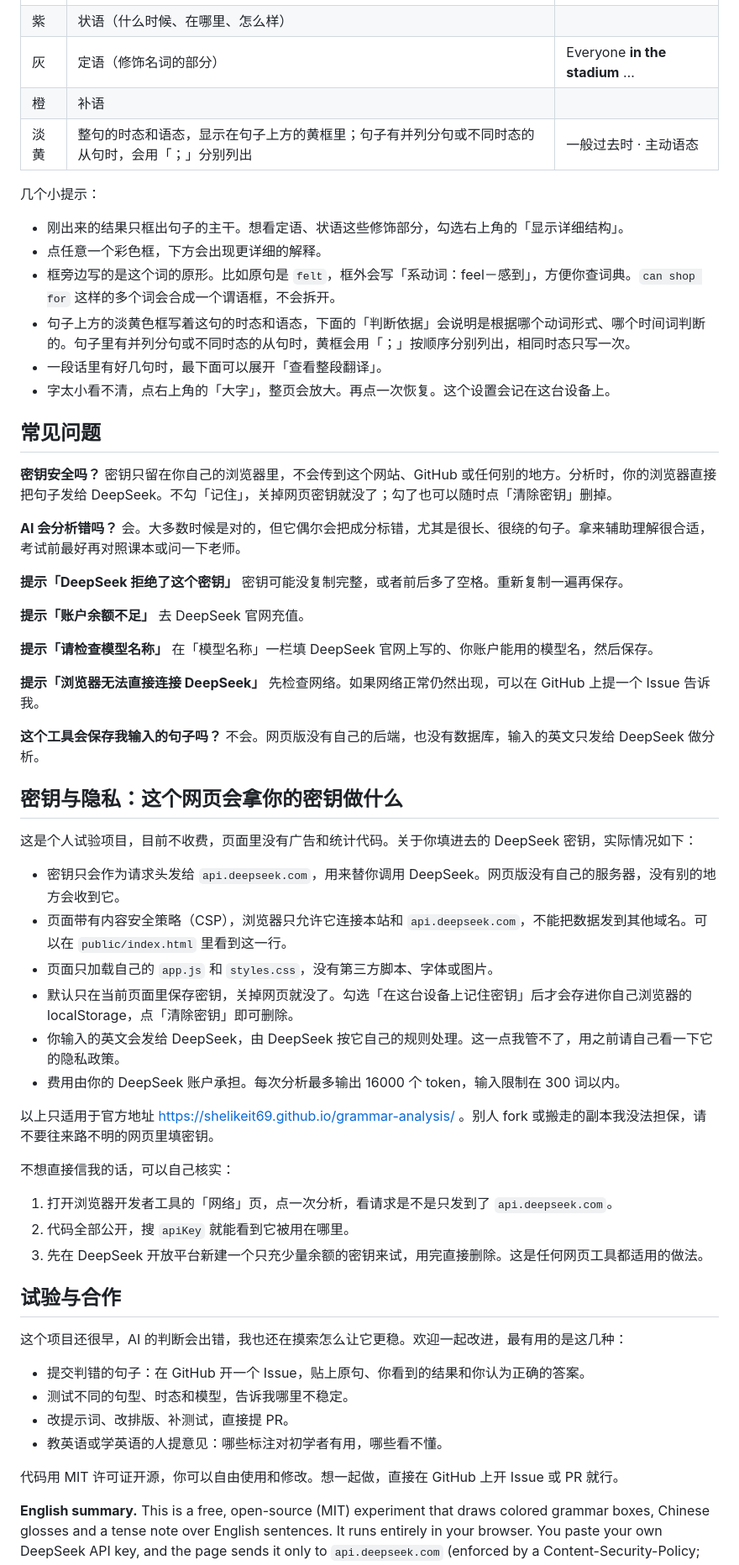
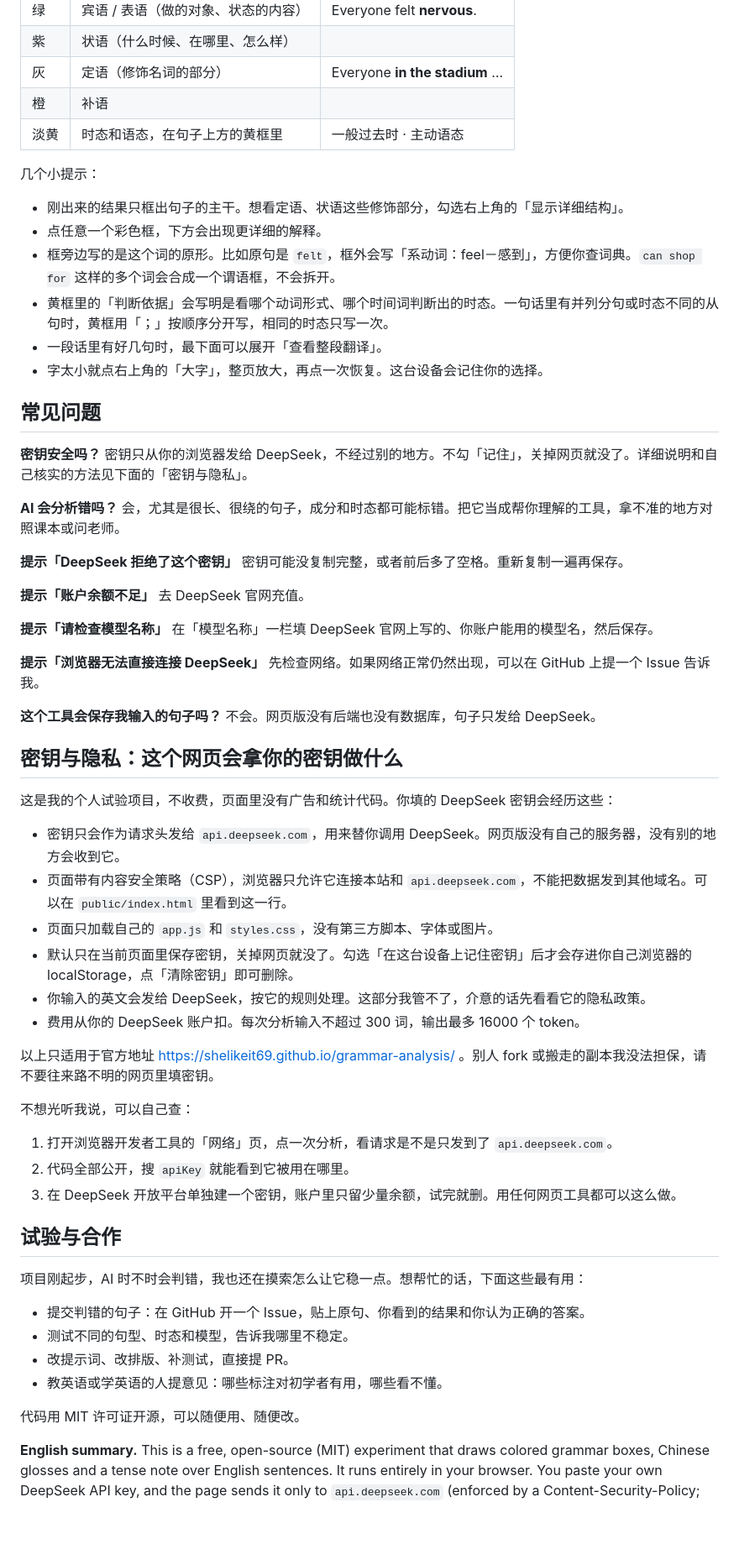
Before and after one commit to Shelikeit69/grammar-analysis, a Markdown page: README.md, the part around one of its changes. Shown at 84% size. Drawn GitHub-style; blank space fills up the shorter version.

Commit message:
docs: tighten README wording
- Shorter, plainer sentences; intro mentions the tense box.
- Remove duplicated passages: the key-safety FAQ now points to the
  privacy section; the tense table row is shortened since the tip below
  explains it.
- Drop the unverified "大多数时候是对的" claim from the accuracy FAQ.

Co-Authored-By: Claude Opus 5.5 <noreply@anthropic.com>
Claude-Session: https://claude.ai/code/session_01TUX3rMq19aFyq33AMya7fi

```diff
--- a/README.md
+++ b/README.md
@@ -42,24 +42,24 @@
 | 紫 | 状语（什么时候、在哪里、怎么样） | |
 | 灰 | 定语（修饰名词的部分） | Everyone **in the stadium** … |
 | 橙 | 补语 | |
-| 淡黄 | 整句的时态和语态，显示在句子上方的黄框里；句子有并列分句或不同时态的从句时，会用「；」分别列出 | 一般过去时 · 主动语态 |
+| 淡黄 | 时态和语态，在句子上方的黄框里 | 一般过去时 · 主动语态 |
 
 几个小提示：
 
 - 刚出来的结果只框出句子的主干。想看定语、状语这些修饰部分，勾选右上角的「显示详细结构」。
 - 点任意一个彩色框，下方会出现更详细的解释。
 - 框旁边写的是这个词的原形。比如原句是 `felt`，框外会写「系动词：feel－感到」，方便你查词典。`can shop for` 这样的多个词会合成一个谓语框，不会拆开。
-- 句子上方的淡黄色框写着这句的时态和语态，下面的「判断依据」会说明是根据哪个动词形式、哪个时间词判断的。句子里有并列分句或不同时态的从句时，黄框会用「；」按顺序分别列出，相同时态只写一次。
+- 黄框里的「判断依据」会写明是看哪个动词形式、哪个时间词判断出的时态。一句话里有并列分句或时态不同的从句时，黄框用「；」按顺序分开写，相同的时态只写一次。
 - 一段话里有好几句时，最下面可以展开「查看整段翻译」。
-- 字太小看不清，点右上角的「大字」，整页会放大。再点一次恢复。这个设置会记在这台设备上。
+- 字太小就点右上角的「大字」，整页放大，再点一次恢复。这台设备会记住你的选择。
 
 ## 常见问题
 
 **密钥安全吗？**
-密钥只留在你自己的浏览器里，不会传到这个网站、GitHub 或任何别的地方。分析时，你的浏览器直接把句子发给 DeepSeek。不勾「记住」，关掉网页密钥就没了；勾了也可以随时点「清除密钥」删掉。
+密钥只从你的浏览器发给 DeepSeek，不经过别的地方。不勾「记住」，关掉网页就没了。详细说明和自己核实的方法见下面的「密钥与隐私」。
 
 **AI 会分析错吗？**
-会。大多数时候是对的，但它偶尔会把成分标错，尤其是很长、很绕的句子。拿来辅助理解很合适，考试前最好再对照课本或问一下老师。
+会，尤其是很长、很绕的句子，成分和时态都可能标错。把它当成帮你理解的工具，拿不准的地方对照课本或问老师。
 
 **提示「DeepSeek 拒绝了这个密钥」**
 密钥可能没复制完整，或者前后多了空格。重新复制一遍再保存。
@@ -74,37 +74,37 @@
 先检查网络。如果网络正常仍然出现，可以在 GitHub 上提一个 Issue 告诉我。
 
 **这个工具会保存我输入的句子吗？**
-不会。网页版没有自己的后端，也没有数据库，输入的英文只发给 DeepSeek 做分析。
+不会。网页版没有后端也没有数据库，句子只发给 DeepSeek。
 
 ## 密钥与隐私：这个网页会拿你的密钥做什么
 
-这是个人试验项目，目前不收费，页面里没有广告和统计代码。关于你填进去的 DeepSeek 密钥，实际情况如下：
+这是我的个人试验项目，不收费，页面里没有广告和统计代码。你填的 DeepSeek 密钥会经历这些：
 
 - 密钥只会作为请求头发给 `api.deepseek.com`，用来替你调用 DeepSeek。网页版没有自己的服务器，没有别的地方会收到它。
 - 页面带有内容安全策略（CSP），浏览器只允许它连接本站和 `api.deepseek.com`，不能把数据发到其他域名。可以在 `public/index.html` 里看到这一行。
 - 页面只加载自己的 `app.js` 和 `styles.css`，没有第三方脚本、字体或图片。
 - 默认只在当前页面里保存密钥，关掉网页就没了。勾选「在这台设备上记住密钥」后才会存进你自己浏览器的 localStorage，点「清除密钥」即可删除。
-- 你输入的英文会发给 DeepSeek，由 DeepSeek 按它自己的规则处理。这一点我管不了，用之前请自己看一下它的隐私政策。
-- 费用由你的 DeepSeek 账户承担。每次分析最多输出 16000 个 token，输入限制在 300 词以内。
+- 你输入的英文会发给 DeepSeek，按它的规则处理。这部分我管不了，介意的话先看看它的隐私政策。
+- 费用从你的 DeepSeek 账户扣。每次分析输入不超过 300 词，输出最多 16000 个 token。
 
 以上只适用于官方地址 https://shelikeit69.github.io/grammar-analysis/ 。别人 fork 或搬走的副本我没法担保，请不要往来路不明的网页里填密钥。
 
-不想直接信我的话，可以自己核实：
+不想光听我说，可以自己查：
 
 1. 打开浏览器开发者工具的「网络」页，点一次分析，看请求是不是只发到了 `api.deepseek.com`。
 2. 代码全部公开，搜 `apiKey` 就能看到它被用在哪里。
-3. 先在 DeepSeek 开放平台新建一个只充少量余额的密钥来试，用完直接删除。这是任何网页工具都适用的做法。
+3. 在 DeepSeek 开放平台单独建一个密钥，账户里只留少量余额，试完就删。用任何网页工具都可以这么做。
 
 ## 试验与合作
 
-这个项目还很早，AI 的判断会出错，我也还在摸索怎么让它更稳。欢迎一起改进，最有用的是这几种：
+项目刚起步，AI 时不时会判错，我也还在摸索怎么让它稳一点。想帮忙的话，下面这些最有用：
 
 - 提交判错的句子：在 GitHub 开一个 Issue，贴上原句、你看到的结果和你认为正确的答案。
 - 测试不同的句型、时态和模型，告诉我哪里不稳定。
 - 改提示词、改排版、补测试，直接提 PR。
 - 教英语或学英语的人提意见：哪些标注对初学者有用，哪些看不懂。
 
-代码用 MIT 许可证开源，你可以自由使用和修改。想一起做，直接在 GitHub 上开 Issue 或 PR 就行。
+代码用 MIT 许可证开源，可以随便用、随便改。
 
 **English summary.** This is a free, open-source (MIT) experiment that draws colored grammar boxes, Chinese glosses and a tense note over English sentences. It runs entirely in your browser. You paste your own DeepSeek API key, and the page sends it only to `api.deepseek.com` (enforced by a Content-Security-Policy; there are no analytics, ads or third-party scripts). The key is kept in memory unless you tick "remember", and you can clear it any time. There is no backend and nothing is stored on a server. Your sentences go to DeepSeek and are handled under its policy. The AI sometimes labels things wrongly, so bug reports with example sentences are the most useful contribution.
 
```
Also changed, not shown: other parts of README.md (+3 -3 lines).
